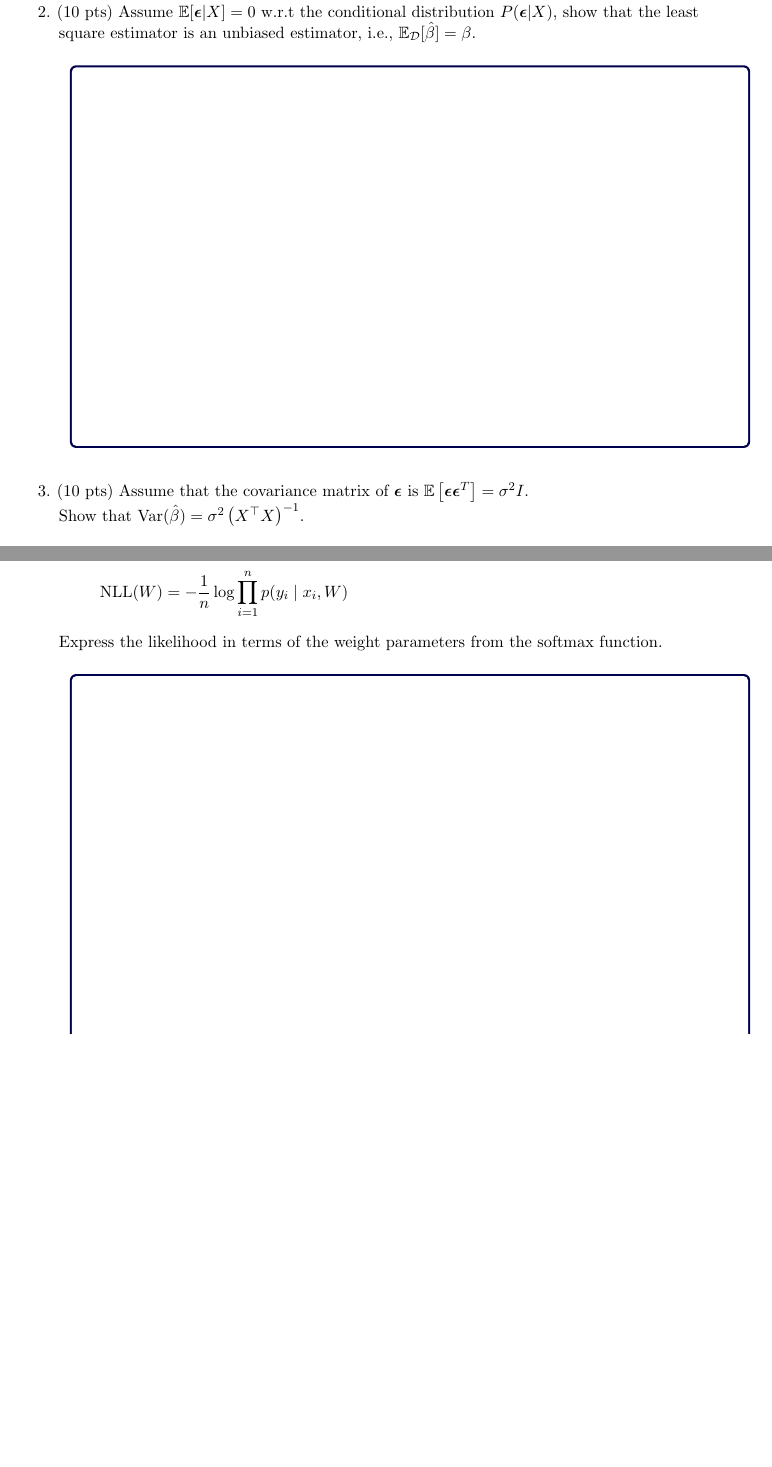
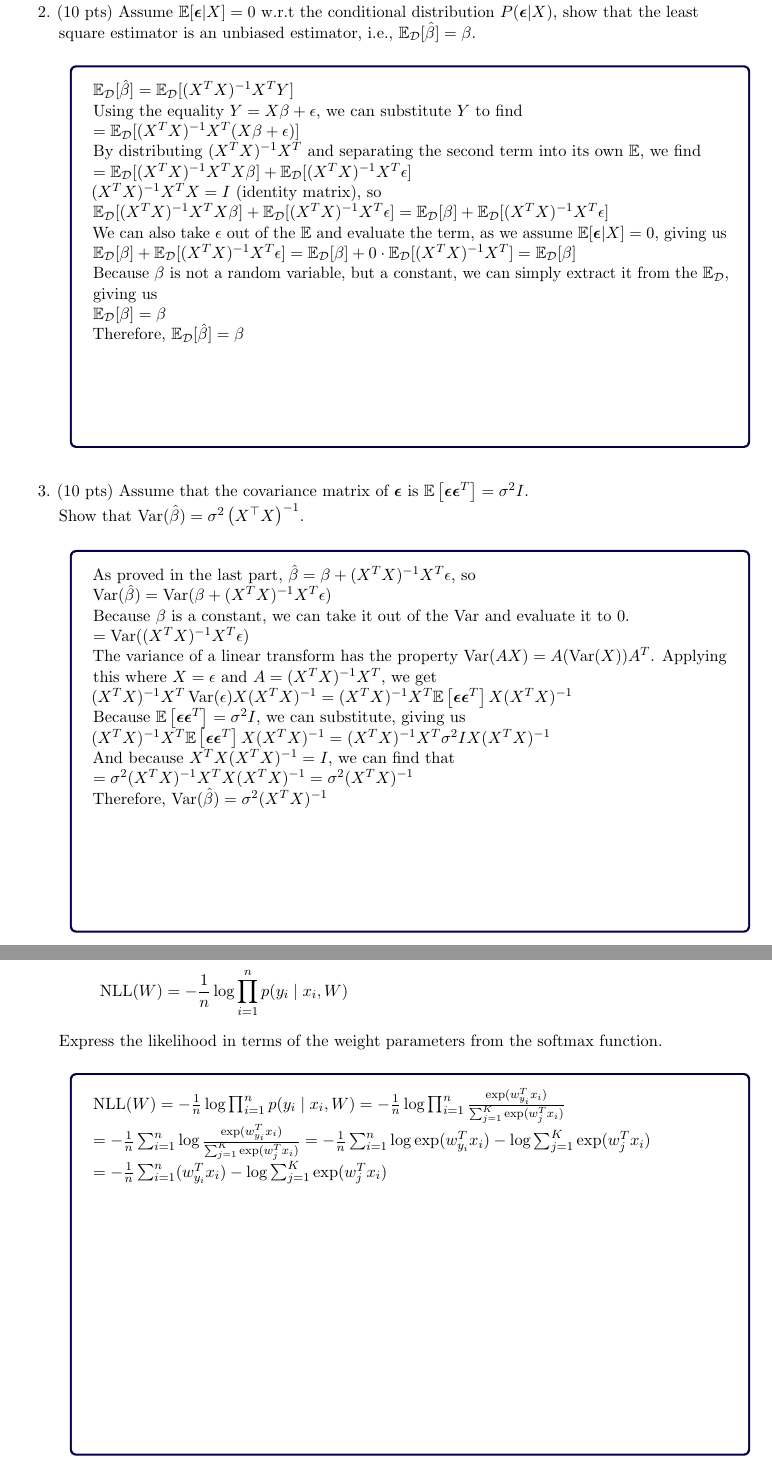
Before and after one commit to TobBot2/machinelearning24, a LaTeX problem sheet (homework2/2024_homework2_analytical.tex): two parts of pages 3 and 4 of 5, joined at a grey line, cut so that both start at the same text, the shorter picture padded with empty space. Compiled offline with pdfLaTeX.

Commit message:
bit over halfway done with analytical

```diff
--- a/homework2/2024_homework2_analytical.tex
+++ b/homework2/2024_homework2_analytical.tex
@@ -65,7 +65,7 @@
 
 
 
-\bgroup
+% \bgroup
 \def\arraystretch{1.5}
 \newcolumntype{x}[1]{>{\centering\arraybackslash\hspace{0pt}}p{#1}}
 \newcolumntype{z}[1]{>{\centering\arraybackslash}m{#1}}
@@ -182,7 +182,7 @@
 (50 points)\\
 \Large{Assigned: Friday, September 20, 2024} \\
 \Large{Due: Friday, October 4, 2024, 11:59 pm US/Eastern}}
-\author{NAME (JHED)}
+\author{Trevor Black (tblack20)}
 \date{}
 
 \begin{document}
@@ -290,7 +302,33 @@ Let $\hat{\beta}=[X^\top X]^{-1}X^\top Y$ be the least squares estimator of $\be
+$\mathbb{E}_\mathcal{D}[\hat{\beta}] = \mathbb{E}_\mathcal{D}[(X^TX)^{-1}X^TY]$\\
+Using the equality $Y=X\beta + \epsilon$, we can substitute $Y$ to find\\
+$= \mathbb{E}_\mathcal{D}[(X^TX)^{-1}X^T(X\beta + \epsilon)]$\\
+By distributing $(X^TX)^{-1}X^T$ and separating the second term into its own $\mathbb{E}$, we find\\
+$= \mathbb{E}_\mathcal{D}[(X^TX)^{-1}X^TX\beta] + \mathbb{E}_\mathcal{D}[(X^TX)^{-1}X^T\epsilon]$\\
+$(X^TX)^{-1}X^TX = I$ (identity matrix), so\\
+$\mathbb{E}_\mathcal{D}[(X^TX)^{-1}X^TX\beta] + \mathbb{E}_\mathcal{D}[(X^TX)^{-1}X^T\epsilon] = \mathbb{E}_\mathcal{D}[\beta] + \mathbb{E}_\mathcal{D}[(X^TX)^{-1}X^T\epsilon]$\\
+We can also take $\epsilon$ out of the $\mathbb{E}$ and evaluate the term, as we assume $\mathbb{E}[\boldsymbol{\epsilon}|X]=0$, giving us\\
+$\mathbb{E}_\mathcal{D}[\beta] + \mathbb{E}_\mathcal{D}[(X^TX)^{-1}X^T\epsilon] = \mathbb{E}_\mathcal{D}[\beta] + 0 \cdot \mathbb{E}_\mathcal{D}[(X^TX)^{-1}X^T] = \mathbb{E}_\mathcal{D}[\beta]$\\
+Because $\beta$ is not a random variable, but a constant, we can simply extract it from the $\mathbb{E}_\mathcal{D}$, giving us\\
+$\mathbb{E}_\mathcal{D}[\beta] = \beta$\\
+Therefore,
+$\mathbb{E}_\mathcal{D}[\hat{\beta}] = \beta$
+
 \end{answertext}
 \item (10 pts) Assume that the covariance matrix of $\boldsymbol{\epsilon}$ is $\mathbb{E}\left[\boldsymbol{\epsilon} \boldsymbol{\epsilon}^T\right]=\sigma^2 I$.\\ Show that $\textrm{Var}(\hat{\beta})=\sigma^2\left(X^\top X\right)^{-1}$.
 
 \begin{answertext}{9cm}{}
+
+As proved in the last part, $\hat{\beta} = \beta + (X^TX)^{-1}X^T\epsilon$, so\\
+$\Var(\hat{\beta}) = \Var(\beta + (X^TX)^{-1}X^T\epsilon)$\\
+Because $\beta$ is a constant, we can take it out of the $\Var$ and evaluate it to $0$.\\
+$= \Var((X^TX)^{-1}X^T\epsilon)$\\
+The variance of a linear transform has the property $\Var(AX) = A(\Var(X))A^T$. Applying this where $X = \epsilon$ and $A = (X^TX)^{-1}X^T$, we get\\
+$(X^TX)^{-1}X^T\Var(\epsilon)X(X^TX)^{-1} = (X^TX)^{-1}X^T\mathbb{E}\left[\boldsymbol{\epsilon} \boldsymbol{\epsilon}^T\right]X(X^TX)^{-1}$\\
+Because $\mathbb{E}\left[\boldsymbol{\epsilon} \boldsymbol{\epsilon}^T\right]=\sigma^2 I$, we can substitute, giving us\\
+$(X^TX)^{-1}X^T\mathbb{E}\left[\boldsymbol{\epsilon} \boldsymbol{\epsilon}^T\right]X(X^TX)^{-1} = (X^TX)^{-1}X^T\sigma^2 IX(X^TX)^{-1}$\\
+And because $X^TX(X^TX)^{-1} = I$, we can find that\\
+$= \sigma^2(X^TX)^{-1}X^TX(X^TX)^{-1} = \sigma^2(X^TX)^{-1}$\\
+Therefore, $\Var(\hat{\beta}) = \sigma^2(X^TX)^{-1}$
 
 \end{answertext}
 
@@ -327,7 +365,9 @@ Here:
 
 \begin{answertext}{9cm}{}
 
-
+$\mathrm{NLL}(W) = -\frac{1}{n} \log \prod_{i=1}^n p(y_i \mid x_i, W) = -\frac{1}{n} \log \prod_{i=1}^{n} \frac{\exp (w_{y_i}^T x_i)}{\sum_{j=1}^K \exp (w_j^T x_i)}$\\
+$= -\frac{1}{n} \sum_{i=1}^{n} \log \frac{\exp (w_{y_i}^T x_i)}{\sum_{j=1}^K \exp (w_j^T x_i)} = -\frac{1}{n} \sum_{i=1}^{n} \log \exp (w_{y_i}^T x_i) - \log \sum_{j=1}^K \exp (w_j^T x_i)$\\
+$= -\frac{1}{n} \sum_{i=1}^{n} (w_{y_i}^T x_i) - \log \sum_{j=1}^{K} \exp (w_j^T x_i)$\\
 
 \end{answertext}
 
```
Also changed, not shown: homework2/2024_homework2_analytical.pdf (added), homework2/2024_homework2_analytical.tex (12 more changed lines), 1 other file.
